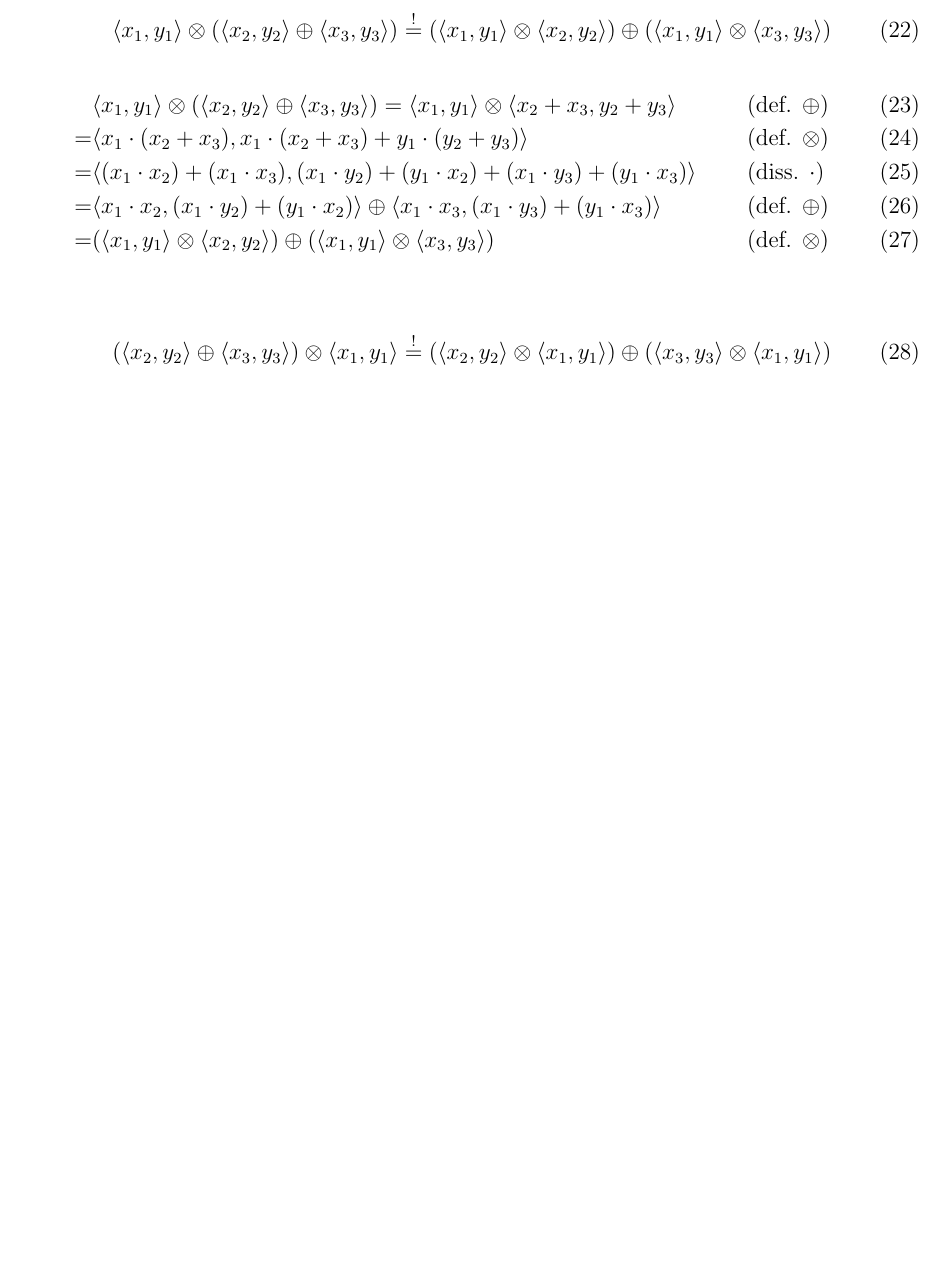
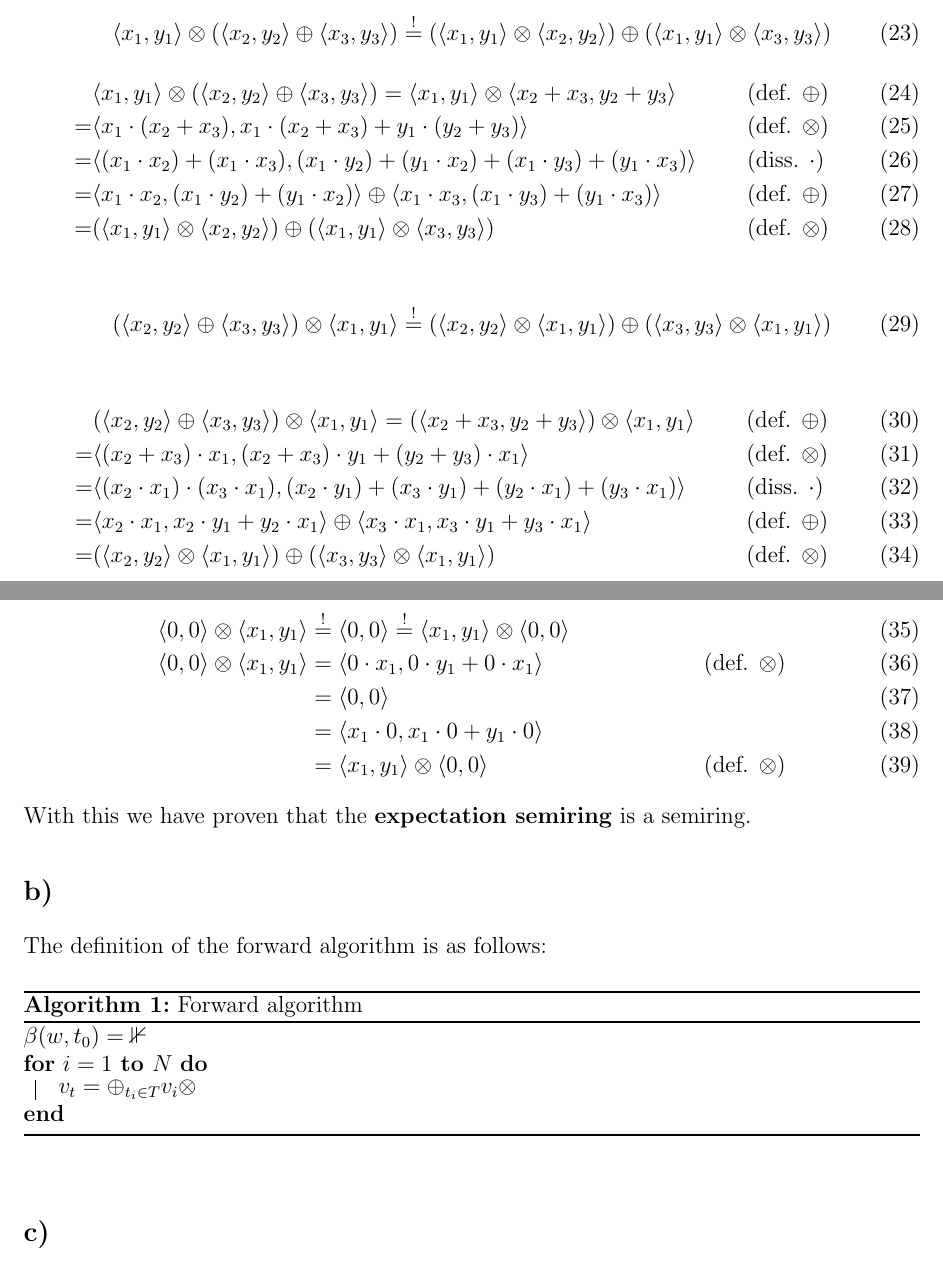
Before and after one commit to ywattenberg/NLP_Course, a LaTeX problem sheet (NLP Assignment 2/main.tex, which reads NLP Assignment 2/preamble.tex): part of page 2 of 2 before the commit and two parts of pages 2 and 3 of 3 after it, the two joined at a grey line, cut so that both start at the same text, the shorter picture padded with empty space. Compiled offline with pdfLaTeX.

Commit message:
assg 2 a done b inprogress

```diff
--- a/NLP Assignment 2/main.tex
+++ b/NLP Assignment 2/main.tex
@@ -91,7 +95,36 @@ $\otimes$ distributes left and right over $\oplus$:
         &(\pair{x_2}{y_2} \oplus \pair{x_3}{y_3}) \otimes \pair{x_1}{y_1} \stackrel{!}{=} (\pair{x_2}{y_2} \otimes \pair{x_1}{y_1}) \oplus (\pair{x_3}{y_3} \otimes \pair{x_1}{y_1})
 \end{align}
 
+\begin{align}
+    &(\pair{x_2}{y_2} \oplus \pair{x_3}{y_3}) \otimes \pair{x_1}{y_1} = (\pair{x_2 + x_3}{y_2 + y_3}) \otimes \pair{x_1}{y_1} &&(\text{def. }\oplus)\\
+    = &\pair{(x_2 + x_3) \cdot x_1}{(x_2 + x_3) \cdot y_1 + (y_2 + y_3) \cdot x_1} &&(\text{def. }\otimes)\\
+    = &\pair{(x_2 \cdot x_1) \cdot (x_3 \cdot x_1)}{(x_2 \cdot y_1) + (x_3 \cdot y_1) + (y_2 \cdot x_1)+ (y_3 \cdot x_1)} &&(\text{diss. }\cdot)\\
+    = &\pair{x_2 \cdot x_1}{x_2 \cdot y_1 + y_2 \cdot x_1} \oplus \pair{x_3 \cdot x_1}{x_3 \cdot y_1 + y_3 \cdot x_1} &&(\text{def. }\oplus)\\
+    = &(\pair{x_2}{y_2} \otimes \pair{x_1}{y_1}) \oplus (\pair{x_3}{y_3} \otimes \pair{x_1}{y_1}) &&(\text{def. }\otimes)
+\end{align}
 
+\subsubsection*{Axiom 4}
+\begin{align}
+    \pair{0}{0} \otimes \pair{x_1}{y_1} &\stackrel{!}{=} \pair{0}{0} \stackrel{!}{=} \pair{x_1}{y_1} \otimes \pair{0}{0}\\
+    \pair{0}{0} \otimes \pair{x_1}{y_1} &= \pair{0 \cdot x_1}{0 \cdot y_1 + 0 \cdot x_1} &&(\text{def. }\otimes)\\
+    &= \pair{0}{0}\\
+    &= \pair{x_1 \cdot 0}{x_1 \cdot 0 + y_1 \cdot 0} \\
+    &= \pair{x_1}{y_1} \otimes \pair{0}{0} &&(\text{def. }\otimes)
+\end{align}
+With this we have proven that the \textbf{expectation semiring} is a semiring.
+
+\subsection*{b)}
+The definition of the forward algorithm is as follows:
+\begin{algorithm}
+    \SetAlgoLined
+    \caption{Forward algorithm}
+    \label{alg:forward}
+    $\beta(w, t_0) = \mathbb{1}$\\
+    \For{$i = 1$ \KwTo $N$}{
+        $v_t = \oplus_{t_i \in T} v_i \otimes $
+    }
+\end{algorithm}
+\subsection*{c)}
 
 \end{document}
 
--- a/NLP Assignment 2/preamble.tex
+++ b/NLP Assignment 2/preamble.tex
@@ -3,7 +3,6 @@
 \oddsidemargin+0cm
 \textwidth16.3cm
 
-\usepackage{xifthen}
 \usepackage{amsmath}
 \usepackage{amsfonts}
 \usepackage{amssymb}
@@ -19,7 +18,6 @@
 \usepackage{tikz}
 \usepackage{pgfplots}
 \usepackage{float}
-\usepackage{minted}
 \usepackage{nicefrac}
 \usepackage{epsfig}
 \usepackage{etoolbox}
@@ -31,6 +29,7 @@
 %\usepackage{algorithm}
 \usepackage{svg}
 \usepackage[ruled,vlined]{algorithm2e}
+\usepackage{setspace}
 \usepackage[htt]{hyphenat}
 \usepackage{qtree}
 \usepackage{forest}
```
Also changed, not shown: NLP Assignment/preamble.tex (+0 -2 lines), NLP Assignment 2/main.pdf (added), NLP Assignment/main.pdf (added), NLP Assignment 2/main.tex (6 more changed lines), 5 other files.
